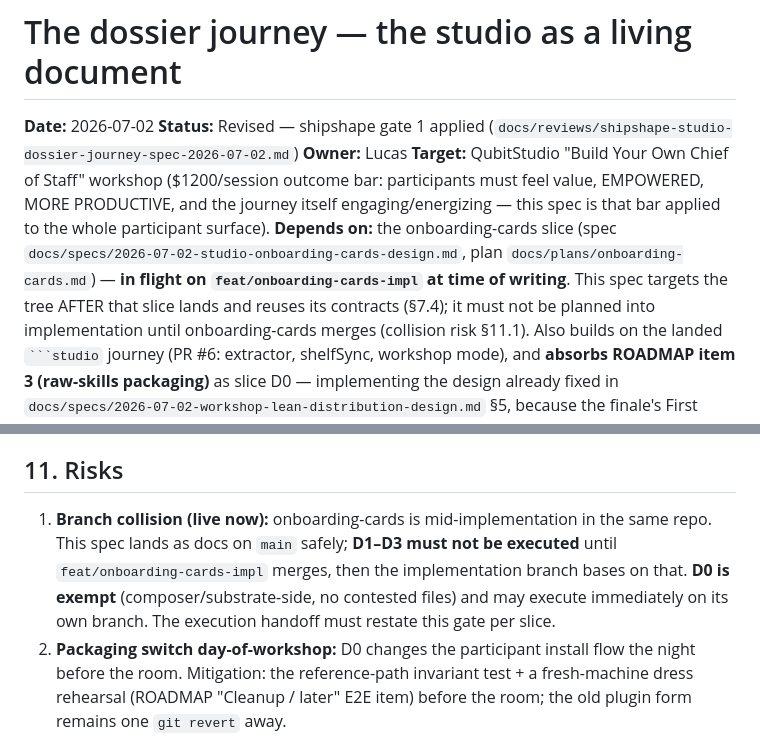
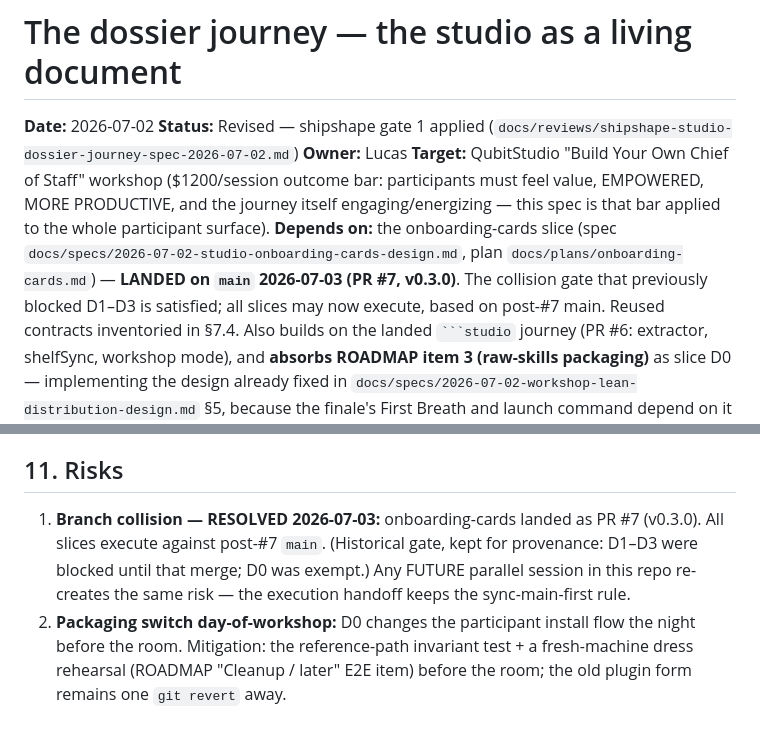
Before and after one commit to lucasyhzhu-debug/qubitstudio-agentbuilder, a Markdown page: docs/specs/2026-07-02-studio-dossier-journey-design.md, 2 parts joined by grey strips. Drawn GitHub-style.

Commit message:
spec(dossier): dependency landed — onboarding-cards merged as PR #7, collision gate satisfied
Co-Authored-By: Claude Fable 5 <noreply@anthropic.com>

````diff
--- a/docs/specs/2026-07-02-studio-dossier-journey-design.md
+++ b/docs/specs/2026-07-02-studio-dossier-journey-design.md
@@ -9,9 +9,9 @@ participants must feel value, EMPOWERED, MORE PRODUCTIVE, and the journey itself
 engaging/energizing — this spec is that bar applied to the whole participant surface).
 **Depends on:** the onboarding-cards slice (spec
 `docs/specs/2026-07-02-studio-onboarding-cards-design.md`, plan
-`docs/plans/onboarding-cards.md`) — **in flight on `feat/onboarding-cards-impl` at time of
-writing**. This spec targets the tree AFTER that slice lands and reuses its contracts (§7.4);
-it must not be planned into implementation until onboarding-cards merges (collision risk §11.1).
+`docs/plans/onboarding-cards.md`) — **LANDED on `main` 2026-07-03 (PR #7, v0.3.0)**. The
+collision gate that previously blocked D1–D3 is satisfied; all slices may now execute,
+based on post-#7 main. Reused contracts inventoried in §7.4.
 Also builds on the landed ` ```studio ` journey (PR #6: extractor, shelfSync, workshop mode),
 and **absorbs ROADMAP item 3 (raw-skills packaging)** as slice D0 — implementing the design
 already fixed in `docs/specs/2026-07-02-workshop-lean-distribution-design.md` §5, because the
@@ -485,11 +485,10 @@ Docs ride each slice's landing PR — never a trailing docs pass:
 
 ## 11. Risks
 
-1. **Branch collision (live now):** onboarding-cards is mid-implementation in the same
-   repo. This spec lands as docs on `main` safely; **D1–D3 must not be executed** until
-   `feat/onboarding-cards-impl` merges, then the implementation branch bases on that.
-   **D0 is exempt** (composer/substrate-side, no contested files) and may execute
-   immediately on its own branch. The execution handoff must restate this gate per slice.
+1. **Branch collision — RESOLVED 2026-07-03:** onboarding-cards landed as PR #7 (v0.3.0).
+   All slices execute against post-#7 `main`. (Historical gate, kept for provenance: D1–D3
+   were blocked until that merge; D0 was exempt.) Any FUTURE parallel session in this repo
+   re-creates the same risk — the execution handoff keeps the sync-main-first rule.
 2. **Packaging switch day-of-workshop:** D0 changes the participant install flow the night
    before the room. Mitigation: the reference-path invariant test + a fresh-machine dress
    rehearsal (ROADMAP "Cleanup / later" E2E item) before the room; the old plugin form
````
